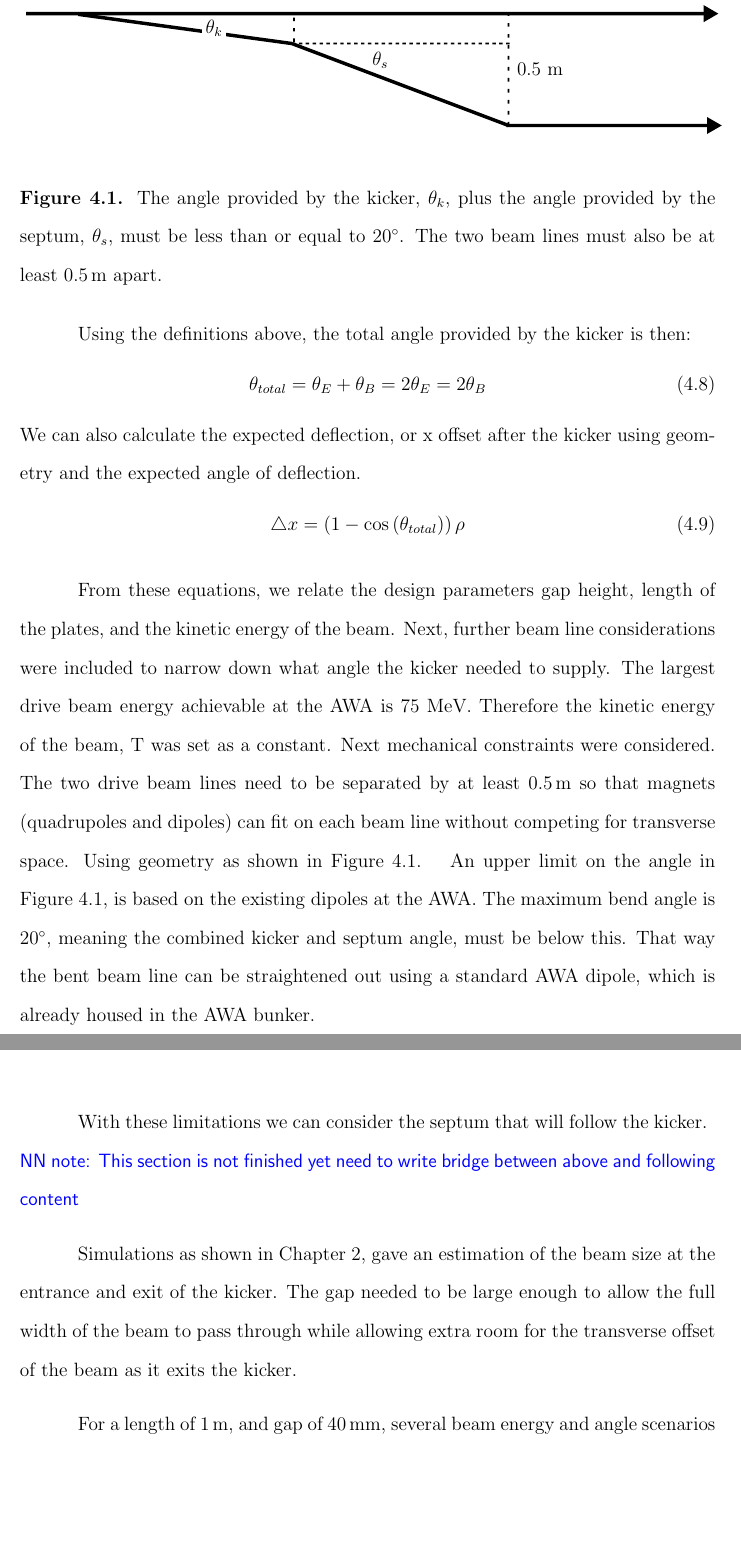
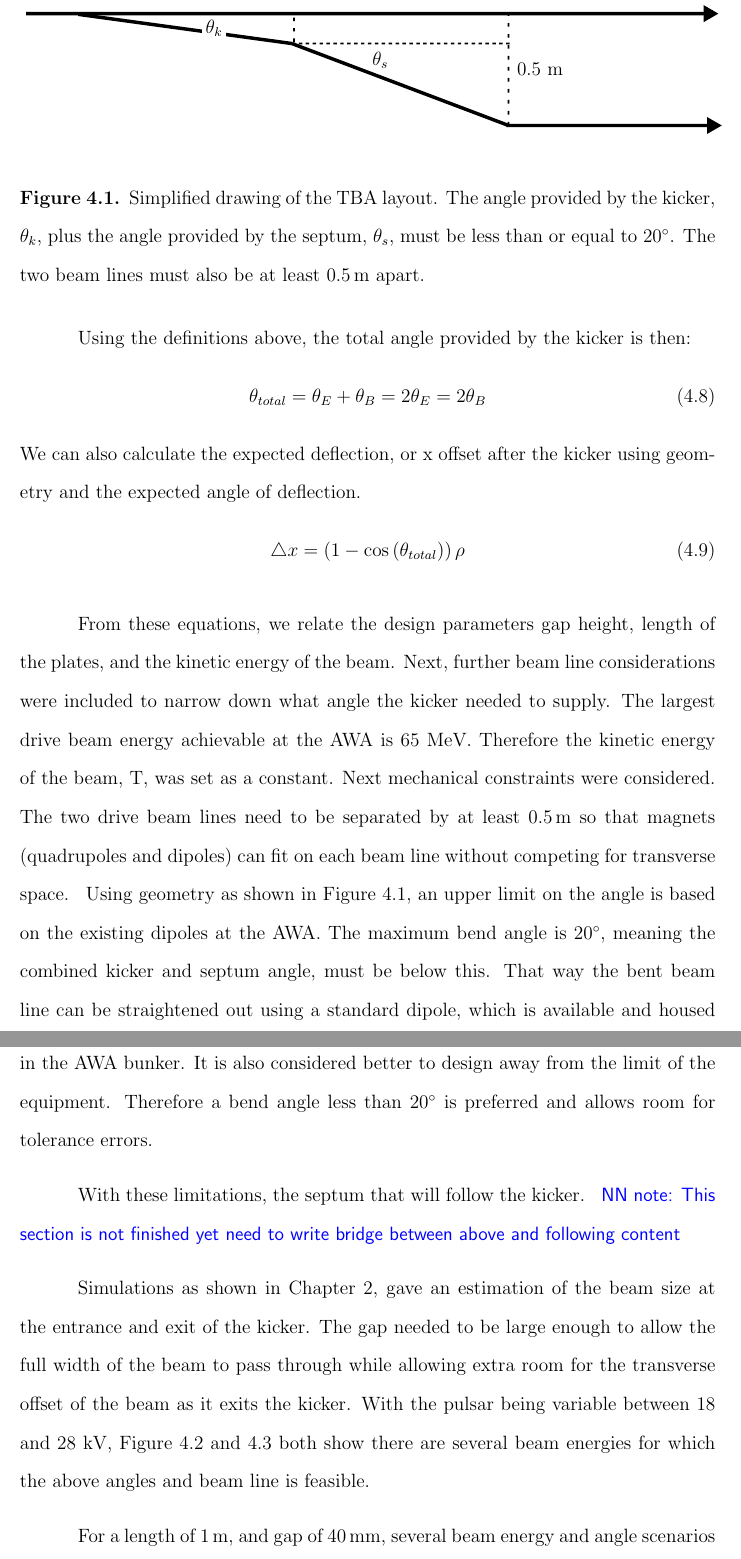
Before and after one commit to nneveu/thesis, a LaTeX thesis (tex/thesis.tex, which reads tex/beam_line_design.tex): two parts of pages 56 and 57 of 72 before the commit and two parts of pages 56 and 57 of 73 after it, joined at a grey line, cut so that both start at the same text, the shorter picture padded with empty space. Compiled offline with pdfLaTeX; a LaTeX package or settings file that is missing is left out.

Commit message:
kicker info related to geometry

```diff
--- a/tex/beam_line_design.tex
+++ b/tex/beam_line_design.tex
@@ -77,11 +77,11 @@ using geometry and the expected angle of deflection.
 From these equations, we relate the design parameters gap height, length of the plates, and
 the kinetic energy of the beam. Next, further beam line considerations were included
 to narrow down what angle the kicker needed to supply.
-The largest drive beam energy achievable at the AWA is 75 MeV.
-Therefore the kinetic energy of the beam, T was set as a constant.
+The largest drive beam energy achievable at the AWA is 65 MeV.
+Therefore the kinetic energy of the beam, T, was set as a constant.
 Next mechanical constraints were considered. The two drive beam lines need to be separated
 by at least \SI{0.5}{m} so that magnets (quadrupoles and dipoles) can fit on each
-beam line without competing for transverse space. Using geometry as shown in Figure \ref{fig:triangle}.
+beam line without competing for transverse space.
 \begin{figure*}
 		\begin{center}
 		\begin{tikzpicture}[scale=0.7]
@@ -93,21 +93,26 @@ beam line without competing for transverse space. Using geometry as shown in Fig
 		\node[fill=white, inner sep=2pt] (txt2) at (5.2,0) {0.5 m};
 		\end{tikzpicture}
 		\end{center}
-	\caption{The angle provided by the kicker, $\theta_k$, plus the angle provided by the septum, $\theta_s$,
+	\caption{Simplified drawing of the TBA layout.
+			The angle provided by the kicker, $\theta_k$, plus the angle provided by the septum, $\theta_s$,
 		    must be less than or equal to $20^\circ$.
 			The two beam lines must also be at least \SI{0.5}{m} apart.}
 \end{figure*}\label{fig:triangle}
-An upper limit on the angle in Figure \ref{fig:triangle}, is based on the existing dipoles at the AWA.
+Using geometry as shown in Figure \ref{fig:triangle}, an upper limit on the angle is based on the existing dipoles at the AWA.
 The maximum bend angle is $20^\circ$, meaning the combined kicker and septum angle, must be below this.
-That way the bent beam line can be straightened out using a standard AWA dipole, which is already housed in the
-AWA bunker.
+That way the bent beam line can be straightened out using a standard dipole, which is available and housed in the AWA bunker.
+It is also considered better to design away from the limit of the equipment. Therefore a bend angle less than $20^\circ$
+is preferred and allows room for tolerance errors.
 
-With these limitations we can consider the septum that will follow the kicker.
+With these limitations, the septum that will follow the kicker.
 \nrnote{This section is not finished yet need to write bridge between above and following content}
 
 Simulations as shown in Chapter 2, gave an estimation of the beam size at the entrance and exit of the kicker.
 The gap needed to be large enough to allow the full width of the beam to pass through while allowing extra room
-for the transverse offset of the beam as it exits the kicker.
+for the transverse offset of the beam as it exits the kicker. With the pulsar being variable between 18 and 28 kV,
+Figure \ref{fig:kickerangles} and \ref{fig:kickeroffset}
+both show there are several beam energies for which the above angles and beam line is feasible.
+
 
 
 
```
Also changed, not shown: tex/beam_line_design.tex (6 more changed lines).
